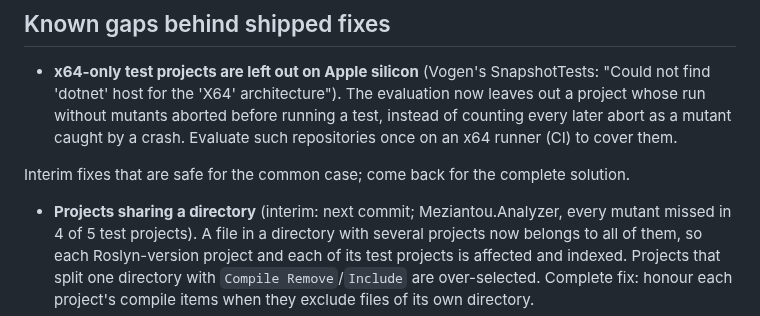
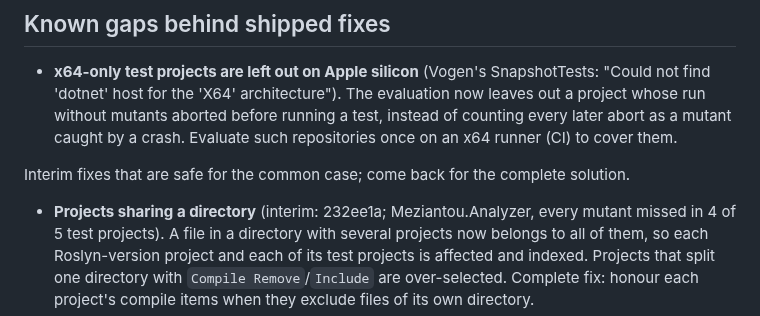
Before and after one commit to selcukgural/TestDetta, a Markdown page: docs/backlog.md, the part around the change. Rendered like a GitHub page.

Commit message:
Backlog: name the shared-directory interim commit
Co-Authored-By: Claude Opus 5.5 (1M context) <noreply@anthropic.com>

```diff
--- a/docs/backlog.md
+++ b/docs/backlog.md
@@ -22,7 +22,7 @@ that report numbers (value reporting) only once the numbers are proven right.
 
 Interim fixes that are safe for the common case; come back for the complete solution.
 
-- **Projects sharing a directory** (interim: next commit; Meziantou.Analyzer, every mutant missed
+- **Projects sharing a directory** (interim: 232ee1a; Meziantou.Analyzer, every mutant missed
   in 4 of 5 test projects). A file in a directory with several projects now belongs to all of
   them, so each Roslyn-version project and each of its test projects is affected and indexed.
   Projects that split one directory with `Compile Remove`/`Include` are over-selected. Complete fix:
```
